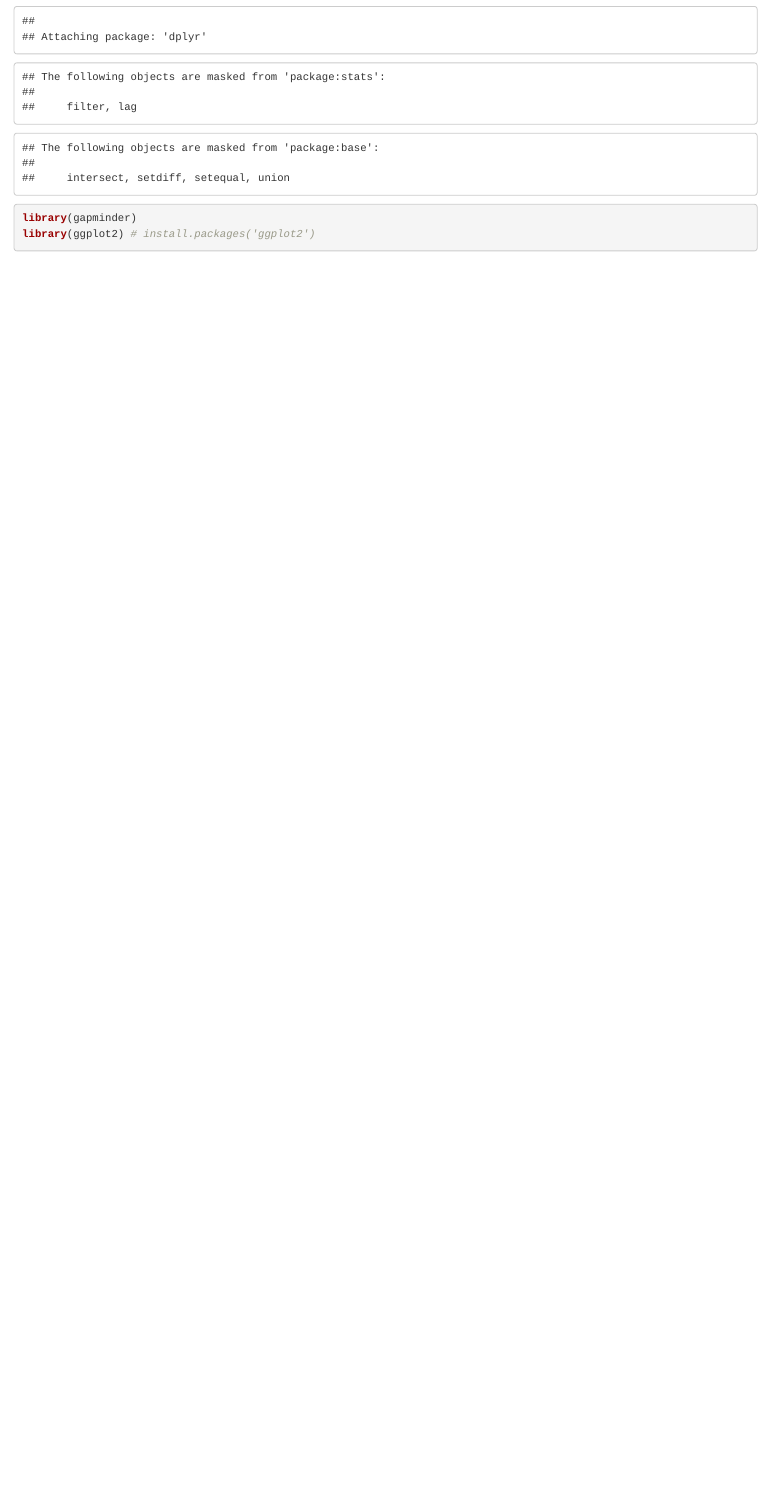
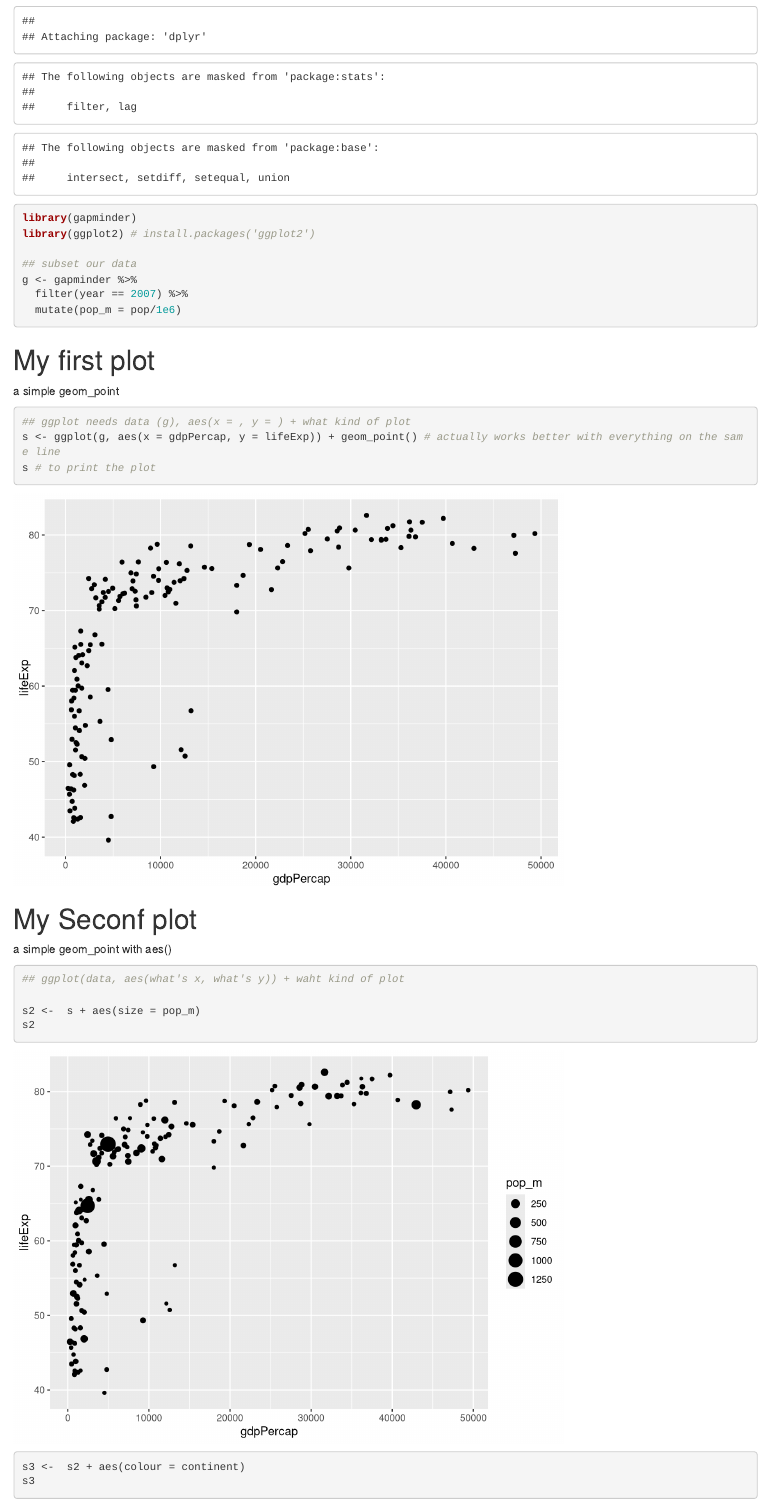
Before and after one commit to emilycaitlin/markdown, an R Markdown document (ggplot_intro.rmd): the page in a window 1100 px wide, from 720 px down. Rendered offline with R 4.5, knitr and Pandoc, with nearby package versions; the gapminder table comes from the copy in Python's plotly package.

Commit message:
Lots of plots in this one

````diff
--- a/ggplot_intro.rmd
+++ b/ggplot_intro.rmd
@@ -32,4 +32,28 @@ summary(cars)
 library(dplyr)
 library(gapminder)
 library(ggplot2) # install.packages('ggplot2')
+
+## subset our data
+g <- gapminder %>%
+  filter(year == 2007) %>%
+  mutate(pop_m = pop/1e6)
 ```
+
+# My first plot
+a simple geom_point
+```{r}
+## ggplot needs data (g), aes(x = , y = ) + what kind of plot
+s <- ggplot(g, aes(x = gdpPercap, y = lifeExp)) + geom_point() # actually works better with everything on the same line
+s # to print the plot
+```
+
+# My Seconf plot
+a simple geom_point with aes()
+```{r}
+## ggplot(data, aes(what's x, what's y)) + waht kind of plot
+
+s2 <-  s + aes(size = pop_m)
+s2
+
+s3 <-  s2 + aes(colour = continent)
+s3
````
Also changed, not shown: ggplot_intro.rmd (30 more changed lines).
